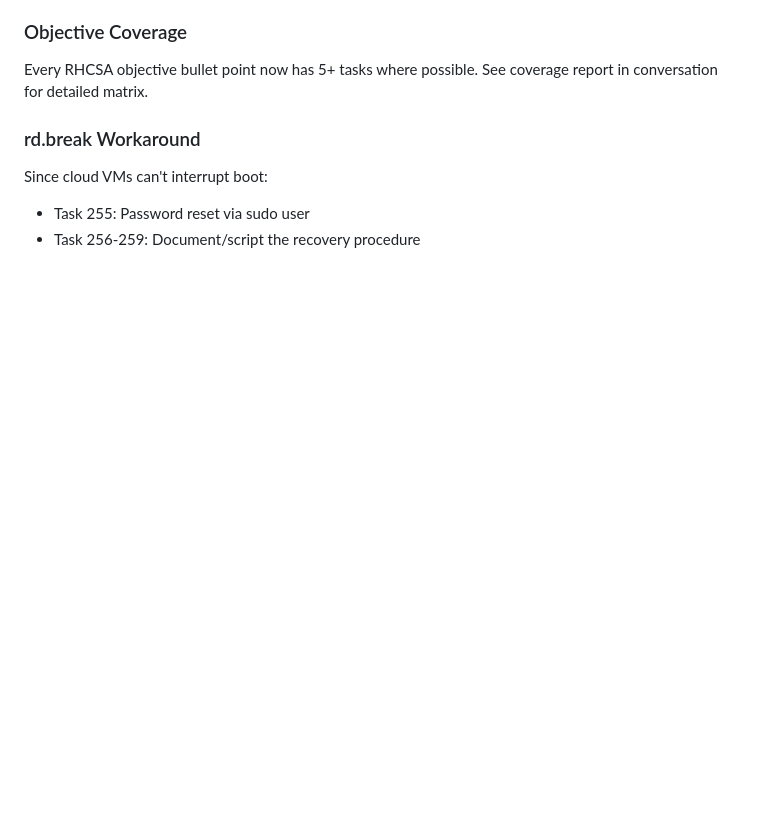
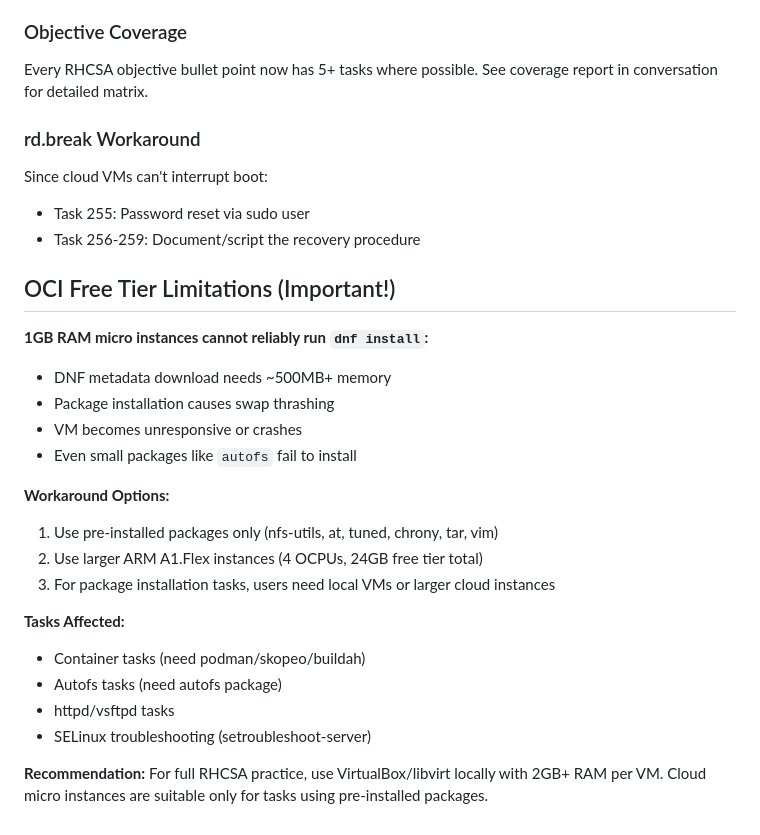
Before and after one commit to mdgjohnny/rhcsa-practice-labs, a Markdown page: CLAUDE.md, the part around the change. Drawn GitHub-style; blank space fills up the shorter version.

Commit message:
Document OCI micro instance RAM limitations

```diff
--- a/CLAUDE.md
+++ b/CLAUDE.md
@@ -118,3 +118,26 @@ See coverage report in conversation for detailed matrix.
 Since cloud VMs can't interrupt boot:
 - Task 255: Password reset via sudo user
 - Task 256-259: Document/script the recovery procedure
+
+## OCI Free Tier Limitations (Important!)
+
+**1GB RAM micro instances cannot reliably run `dnf install`:**
+- DNF metadata download needs ~500MB+ memory
+- Package installation causes swap thrashing
+- VM becomes unresponsive or crashes
+- Even small packages like `autofs` fail to install
+
+**Workaround Options:**
+1. Use pre-installed packages only (nfs-utils, at, tuned, chrony, tar, vim)
+2. Use larger ARM A1.Flex instances (4 OCPUs, 24GB free tier total)
+3. For package installation tasks, users need local VMs or larger cloud instances
+
+**Tasks Affected:**
+- Container tasks (need podman/skopeo/buildah)
+- Autofs tasks (need autofs package)
+- httpd/vsftpd tasks
+- SELinux troubleshooting (setroubleshoot-server)
+
+**Recommendation:**
+For full RHCSA practice, use VirtualBox/libvirt locally with 2GB+ RAM per VM.
+Cloud micro instances are suitable only for tasks using pre-installed packages.
```
